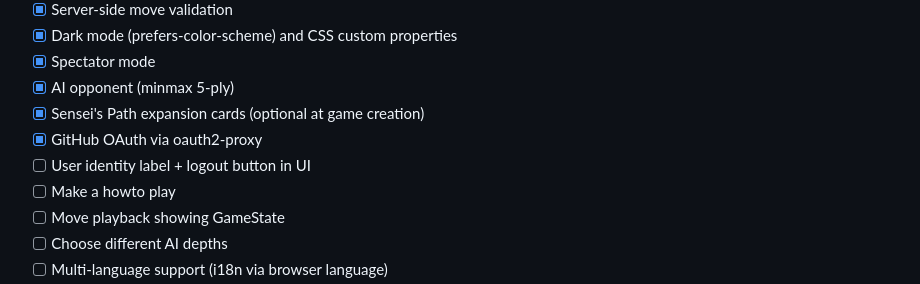
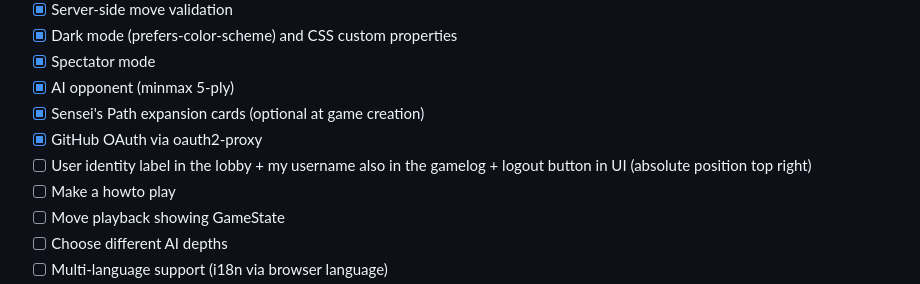
Before and after one commit to Tasm-Devil/Onitama, a Markdown page: README.md, the part around the change. Drawn GitHub-style.

Commit message:
Update user identity TODO with more specific UI placement details
Co-Authored-By: Claude Opus 4.6 <noreply@anthropic.com>

```diff
--- a/README.md
+++ b/README.md
@@ -148,7 +148,7 @@ Together they enable fearless refactoring: the compilers catch structural errors
 - [x] AI opponent (minmax 5-ply)
 - [x] Sensei's Path expansion cards (optional at game creation)
 - [x] GitHub OAuth via oauth2-proxy
-- [ ] User identity label + logout button in UI
+- [ ] User identity label in the lobby + my username also in the gamelog + logout button in UI (absolute position top right)
 - [ ] Make a howto play
 - [ ] Move playback showing GameState
 - [ ] Choose different AI depths
```
